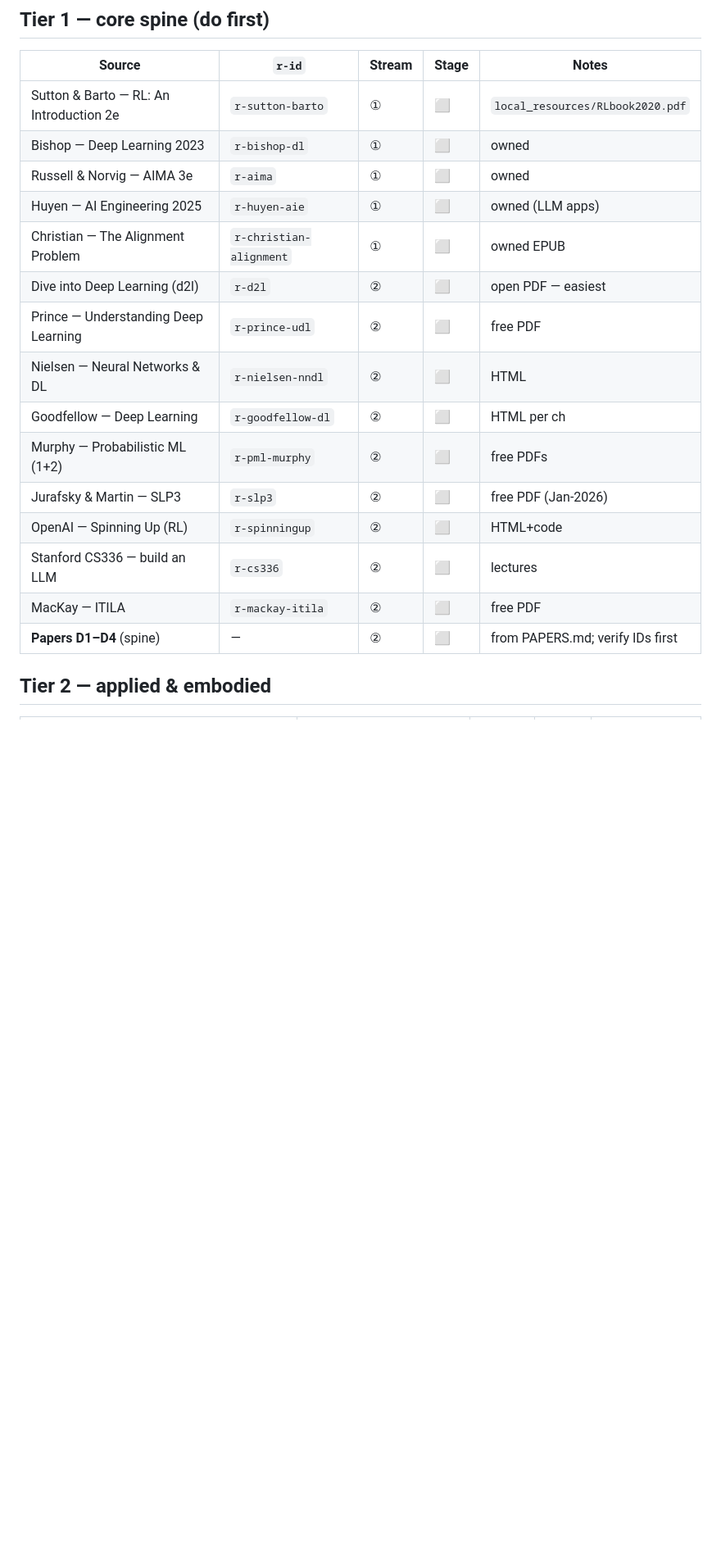
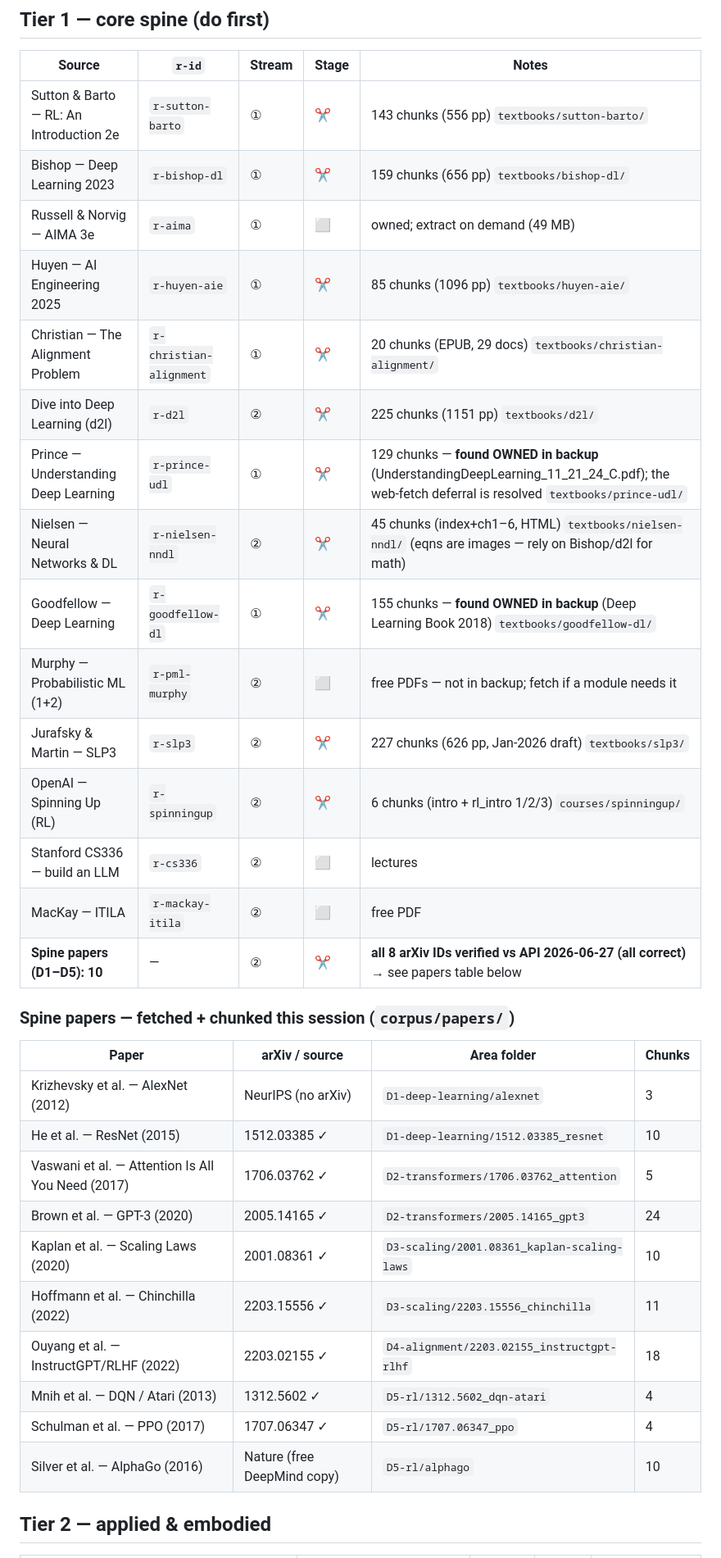
Before and after one commit to chetan110801/project-asi, a Markdown page: RESOURCES/corpus/_COVERAGE_MAP.md, the part around one of its changes. Shown at 82% size. GitHub-like rendering; blank space fills up the shorter version.

Commit message:
docs(corpus): gathering session 1 — 373-source / 17,234-chunk local corpus
Build the grounding substrate (HARD_RULES v2.4): extract+chunk every owned
book/paper/notes from the spine + the full 12 GB backup into verbatim,
greppable ~14 KB chunks (local-only, git-ignored). 258 MB.

- Spine textbooks (Sutton&Barto, Bishop DL, Huyen, Christian, d2l, SLP3,
  Nielsen, Spinning Up) + canonical theory (Goodfellow, Bishop PRML,
  Prince UDL, AIMA-4e, ESL, Deisenroth MML, Boyd, Bertsekas) + full Kandel
  neuro set + ~300 broader owned volumes.
- 10 spine papers: 8 arXiv IDs verified vs API (all correct) + AlexNet/
  AlphaGo free copies -> corpus/papers/. Logged in PAPERS.md.
- Excluded (kept substrate clean): code repos (coding delegated), macOS/
  cheat-sheet junk, API-doc/cert admin; 3 image-only scans flagged for OCR.

Updates _COVERAGE_MAP.md (full board + library summary) and PAPERS.md
(arXiv verification log). Corpus text stays local; only tracking md published.

Co-Authored-By: Claude Opus 4.8 <noreply@anthropic.com>

```diff
--- a/RESOURCES/corpus/_COVERAGE_MAP.md
+++ b/RESOURCES/corpus/_COVERAGE_MAP.md
@@ -11,21 +11,35 @@
 ## Tier 1 — core spine (do first)
 | Source | `r-id` | Stream | Stage | Notes |
 |---|---|---|---|---|
-| Sutton & Barto — RL: An Introduction 2e | `r-sutton-barto` | ① | ⬜ | `local_resources/RLbook2020.pdf` |
-| Bishop — Deep Learning 2023 | `r-bishop-dl` | ① | ⬜ | owned |
-| Russell & Norvig — AIMA 3e | `r-aima` | ① | ⬜ | owned |
-| Huyen — AI Engineering 2025 | `r-huyen-aie` | ① | ⬜ | owned (LLM apps) |
-| Christian — The Alignment Problem | `r-christian-alignment` | ① | ⬜ | owned EPUB |
-| Dive into Deep Learning (d2l) | `r-d2l` | ② | ⬜ | open PDF — easiest |
-| Prince — Understanding Deep Learning | `r-prince-udl` | ② | ⬜ | free PDF |
-| Nielsen — Neural Networks & DL | `r-nielsen-nndl` | ② | ⬜ | HTML |
-| Goodfellow — Deep Learning | `r-goodfellow-dl` | ② | ⬜ | HTML per ch |
-| Murphy — Probabilistic ML (1+2) | `r-pml-murphy` | ② | ⬜ | free PDFs |
-| Jurafsky & Martin — SLP3 | `r-slp3` | ② | ⬜ | free PDF (Jan-2026) |
-| OpenAI — Spinning Up (RL) | `r-spinningup` | ② | ⬜ | HTML+code |
+| Sutton & Barto — RL: An Introduction 2e | `r-sutton-barto` | ① | ✂️ | 143 chunks (556 pp) `textbooks/sutton-barto/` |
+| Bishop — Deep Learning 2023 | `r-bishop-dl` | ① | ✂️ | 159 chunks (656 pp) `textbooks/bishop-dl/` |
+| Russell & Norvig — AIMA 3e | `r-aima` | ① | ⬜ | owned; extract on demand (49 MB) |
+| Huyen — AI Engineering 2025 | `r-huyen-aie` | ① | ✂️ | 85 chunks (1096 pp) `textbooks/huyen-aie/` |
+| Christian — The Alignment Problem | `r-christian-alignment` | ① | ✂️ | 20 chunks (EPUB, 29 docs) `textbooks/christian-alignment/` |
+| Dive into Deep Learning (d2l) | `r-d2l` | ② | ✂️ | 225 chunks (1151 pp) `textbooks/d2l/` |
+| Prince — Understanding Deep Learning | `r-prince-udl` | ① | ✂️ | 129 chunks — **found OWNED in backup** (UnderstandingDeepLearning_11_21_24_C.pdf); the web-fetch deferral is resolved `textbooks/prince-udl/` |
+| Nielsen — Neural Networks & DL | `r-nielsen-nndl` | ② | ✂️ | 45 chunks (index+ch1–6, HTML) `textbooks/nielsen-nndl/` (eqns are images — rely on Bishop/d2l for math) |
+| Goodfellow — Deep Learning | `r-goodfellow-dl` | ① | ✂️ | 155 chunks — **found OWNED in backup** (Deep Learning Book 2018) `textbooks/goodfellow-dl/` |
+| Murphy — Probabilistic ML (1+2) | `r-pml-murphy` | ② | ⬜ | free PDFs — not in backup; fetch if a module needs it |
+| Jurafsky & Martin — SLP3 | `r-slp3` | ② | ✂️ | 227 chunks (626 pp, Jan-2026 draft) `textbooks/slp3/` |
+| OpenAI — Spinning Up (RL) | `r-spinningup` | ② | ✂️ | 6 chunks (intro + rl_intro 1/2/3) `courses/spinningup/` |
 | Stanford CS336 — build an LLM | `r-cs336` | ② | ⬜ | lectures |
 | MacKay — ITILA | `r-mackay-itila` | ② | ⬜ | free PDF |
-| **Papers D1–D4** (spine) | — | ② | ⬜ | from PAPERS.md; verify IDs first |
+| **Spine papers (D1–D5): 10** | — | ② | ✂️ | **all 8 arXiv IDs verified vs API 2026-06-27 (all correct)** → see papers table below |
+
+### Spine papers — fetched + chunked this session (`corpus/papers/`)
+| Paper | arXiv / source | Area folder | Chunks |
+|---|---|---|---|
+| Krizhevsky et al. — AlexNet (2012) | NeurIPS (no arXiv) | `D1-deep-learning/alexnet` | 3 |
+| He et al. — ResNet (2015) | 1512.03385 ✓ | `D1-deep-learning/1512.03385_resnet` | 10 |
+| Vaswani et al. — Attention Is All You Need (2017) | 1706.03762 ✓ | `D2-transformers/1706.03762_attention` | 5 |
+| Brown et al. — GPT-3 (2020) | 2005.14165 ✓ | `D2-transformers/2005.14165_gpt3` | 24 |
+| Kaplan et al. — Scaling Laws (2020) | 2001.08361 ✓ | `D3-scaling/2001.08361_kaplan-scaling-laws` | 10 |
+| Hoffmann et al. — Chinchilla (2022) | 2203.15556 ✓ | `D3-scaling/2203.15556_chinchilla` | 11 |
+| Ouyang et al. — InstructGPT/RLHF (2022) | 2203.02155 ✓ | `D4-alignment/2203.02155_instructgpt-rlhf` | 18 |
+| Mnih et al. — DQN / Atari (2013) | 1312.5602 ✓ | `D5-rl/1312.5602_dqn-atari` | 4 |
+| Schulman et al. — PPO (2017) | 1707.06347 ✓ | `D5-rl/1707.06347_ppo` | 4 |
+| Silver et al. — AlphaGo (2016) | Nature (free DeepMind copy) | `D5-rl/alphago` | 10 |
 
 ## Tier 2 — applied & embodied
 | Source | `r-id` | Stream | Stage | Notes |
```
Also changed, not shown: other parts of RESOURCES/corpus/_COVERAGE_MAP.md (+23 -1 lines), RESOURCES/PAPERS.md (+2 -0 lines).
